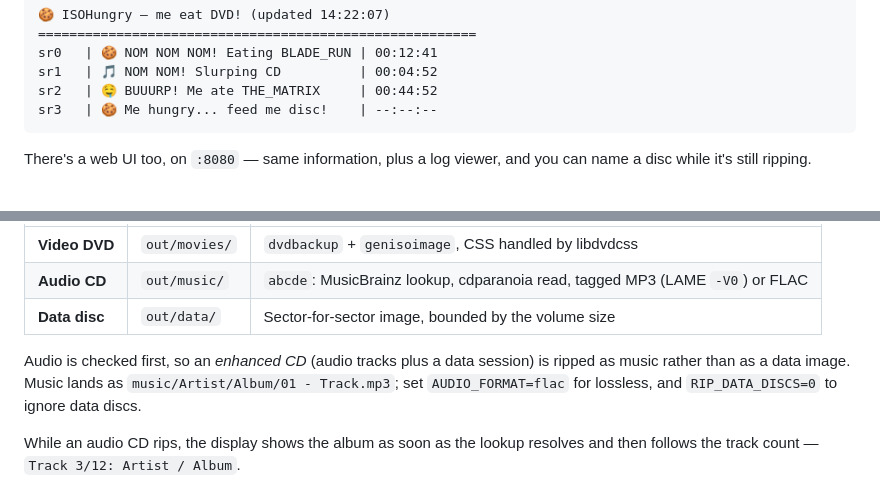
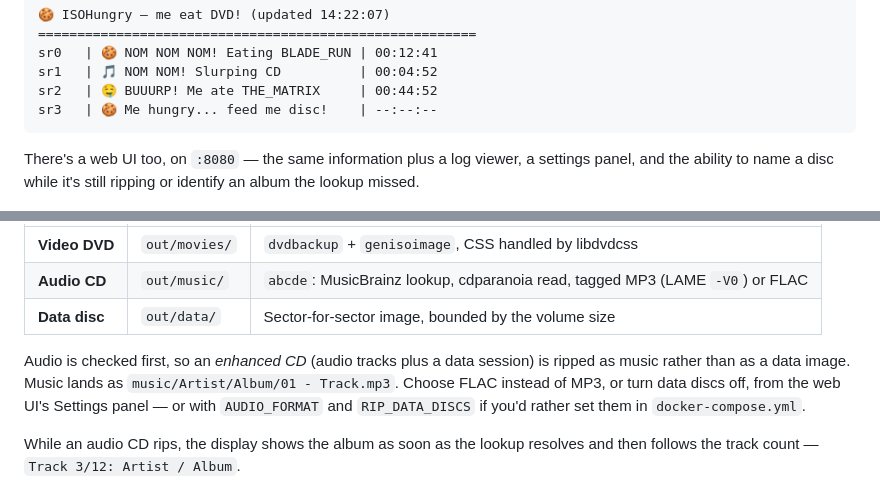
Before and after one commit to JamesDavid/ISOHungry, a Markdown page: README.md, 2 parts joined by grey strips. Rendered like a GitHub page.

Commit message:
README: intro still described the web UI before settings and identify
Audited the docs against the code for the session close: all 23 statuses,
every environment variable and every API endpoint are covered. Two intro
lines were simply out of date, describing the UI as it was a few features
ago.

Co-Authored-By: Claude Opus 5 (1M context) <noreply@anthropic.com>
Claude-Session: https://claude.ai/code/session_017bSoE66BxXXv9HSa51egNi

````diff
--- a/README.md
+++ b/README.md
@@ -16,8 +16,9 @@ sr2   | 🤤 BUUURP! Me ate THE_MATRIX     | 00:44:52
 sr3   | 🍪 Me hungry... feed me disc!    | --:--:--
 ```
 
-There's a web UI too, on `:8080` — same information, plus a log viewer, and
-you can name a disc while it's still ripping.
+There's a web UI too, on `:8080` — the same information plus a log viewer, a
+settings panel, and the ability to name a disc while it's still ripping or
+identify an album the lookup missed.
 
 <p align="center">
   <picture>
@@ -100,8 +101,9 @@ Discs are identified automatically and sorted into subdirectories.
 
 Audio is checked first, so an *enhanced CD* (audio tracks plus a data session)
 is ripped as music rather than as a data image. Music lands as
-`music/Artist/Album/01 - Track.mp3`; set `AUDIO_FORMAT=flac` for lossless, and
-`RIP_DATA_DISCS=0` to ignore data discs.
+`music/Artist/Album/01 - Track.mp3`. Choose FLAC instead of MP3, or turn data
+discs off, from the web UI's Settings panel — or with `AUDIO_FORMAT` and
+`RIP_DATA_DISCS` if you'd rather set them in `docker-compose.yml`.
 
 While an audio CD rips, the display shows the album as soon as the lookup
 resolves and then follows the track count — `Track 3/12: Artist / Album`.
````
